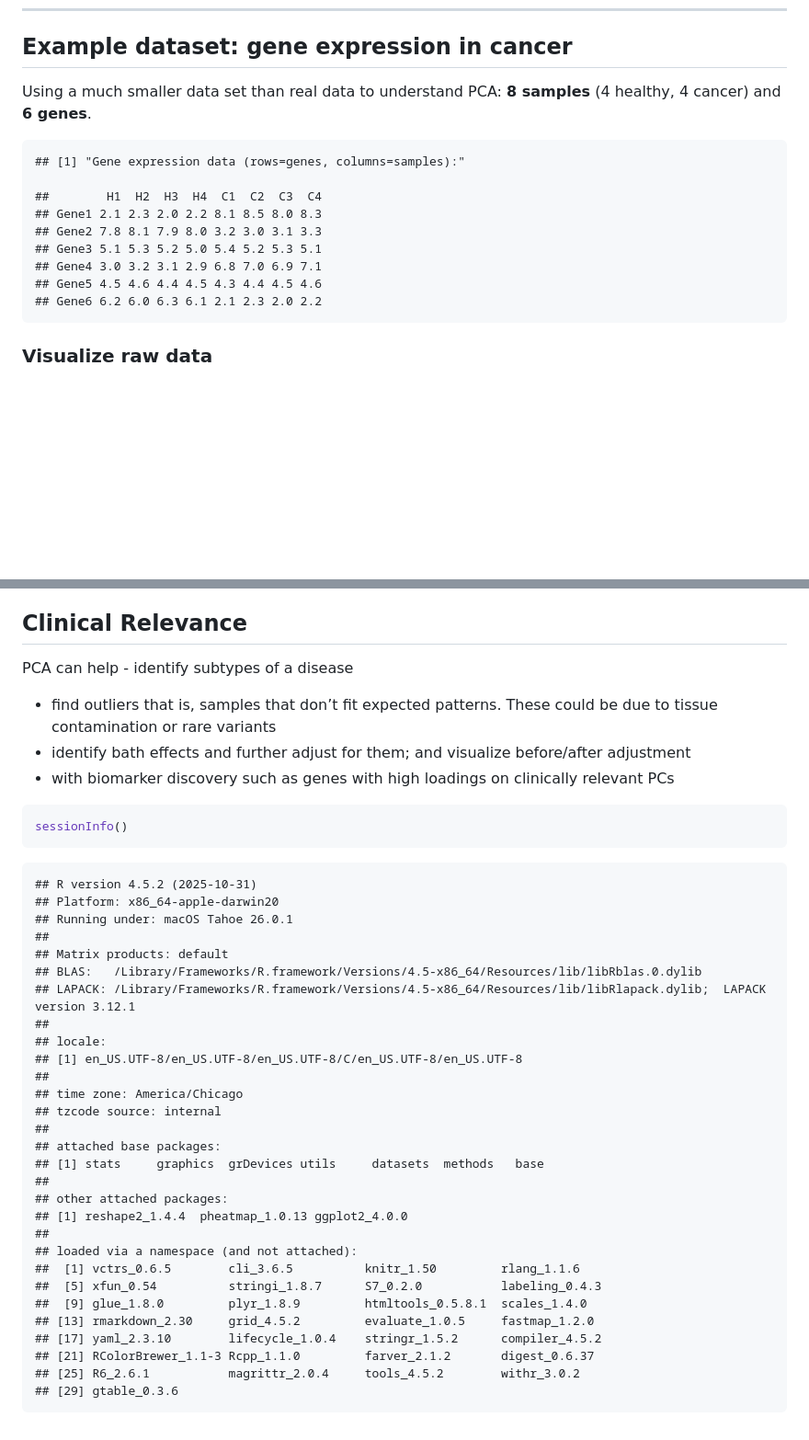
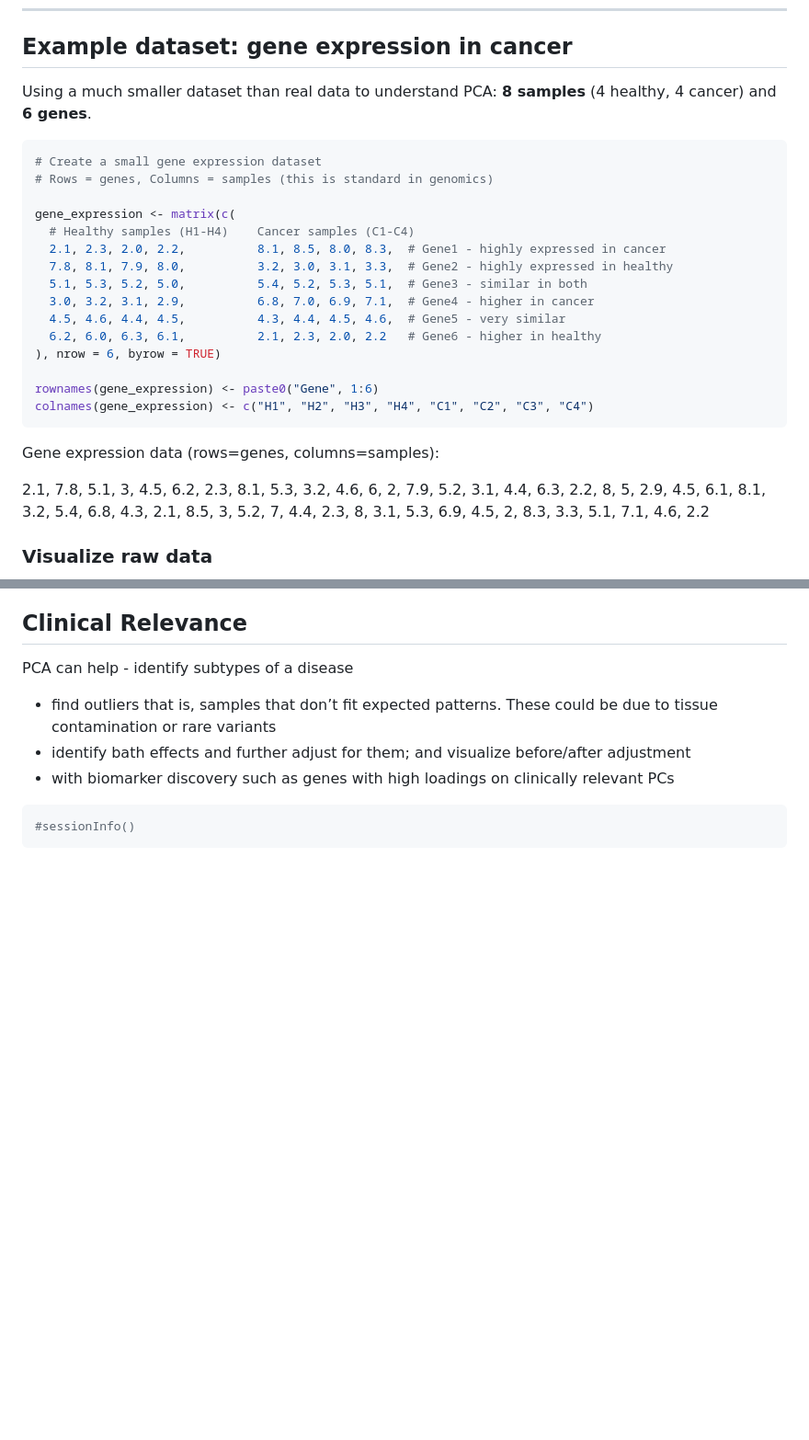
Before and after one commit to rskanchi/EigenSpace, a Markdown page: docs/UnderstandingPCA.md, 2 parts joined by grey strips. Shown: that part at 92% size. Drawn GitHub-style; blank space fills up the shorter version.

````diff
--- a/docs/UnderstandingPCA.md
+++ b/docs/UnderstandingPCA.md
@@ -31,18 +35,33 @@ PCs that capture most of the important differences between samples.*
 
 ## Example dataset: gene expression in cancer
 
-Using a much smaller data set than real data to understand PCA: **8
+Using a much smaller dataset than real data to understand PCA: **8
 samples** (4 healthy, 4 cancer) and **6 genes**.
 
-    ## [1] "Gene expression data (rows=genes, columns=samples):"
+``` r
+# Create a small gene expression dataset
+# Rows = genes, Columns = samples (this is standard in genomics)
 
-    ##        H1  H2  H3  H4  C1  C2  C3  C4
-    ## Gene1 2.1 2.3 2.0 2.2 8.1 8.5 8.0 8.3
-    ## Gene2 7.8 8.1 7.9 8.0 3.2 3.0 3.1 3.3
-    ## Gene3 5.1 5.3 5.2 5.0 5.4 5.2 5.3 5.1
-    ## Gene4 3.0 3.2 3.1 2.9 6.8 7.0 6.9 7.1
-    ## Gene5 4.5 4.6 4.4 4.5 4.3 4.4 4.5 4.6
-    ## Gene6 6.2 6.0 6.3 6.1 2.1 2.3 2.0 2.2
+gene_expression <- matrix(c(
+  # Healthy samples (H1-H4)    Cancer samples (C1-C4)
+  2.1, 2.3, 2.0, 2.2,          8.1, 8.5, 8.0, 8.3,  # Gene1 - highly expressed in cancer
+  7.8, 8.1, 7.9, 8.0,          3.2, 3.0, 3.1, 3.3,  # Gene2 - highly expressed in healthy
+  5.1, 5.3, 5.2, 5.0,          5.4, 5.2, 5.3, 5.1,  # Gene3 - similar in both
+  3.0, 3.2, 3.1, 2.9,          6.8, 7.0, 6.9, 7.1,  # Gene4 - higher in cancer
+  4.5, 4.6, 4.4, 4.5,          4.3, 4.4, 4.5, 4.6,  # Gene5 - very similar
+  6.2, 6.0, 6.3, 6.1,          2.1, 2.3, 2.0, 2.2   # Gene6 - higher in healthy
+), nrow = 6, byrow = TRUE)
+
+rownames(gene_expression) <- paste0("Gene", 1:6)
+colnames(gene_expression) <- c("H1", "H2", "H3", "H4", "C1", "C2", "C3", "C4")
+```
+
+Gene expression data (rows=genes, columns=samples):
+
+2.1, 7.8, 5.1, 3, 4.5, 6.2, 2.3, 8.1, 5.3, 3.2, 4.6, 6, 2, 7.9, 5.2,
+3.1, 4.4, 6.3, 2.2, 8, 5, 2.9, 4.5, 6.1, 8.1, 3.2, 5.4, 6.8, 4.3, 2.1,
+8.5, 3, 5.2, 7, 4.4, 2.3, 8, 3.1, 5.3, 6.9, 4.5, 2, 8.3, 3.3, 5.1, 7.1,
+4.6, 2.2
 
 ### Visualize raw data
 
@@ -399,35 +441,5 @@ before/after adjustment
 clinically relevant PCs
 
 ``` r
-sessionInfo()
+#sessionInfo()
 ```
-
-    ## R version 4.5.2 (2025-10-31)
-    ## Platform: x86_64-apple-darwin20
-    ## Running under: macOS Tahoe 26.0.1
-    ##
-    ## Matrix products: default
-    ## BLAS:   /Library/Frameworks/R.framework/Versions/4.5-x86_64/Resources/lib/libRblas.0.dylib
-    ## LAPACK: /Library/Frameworks/R.framework/Versions/4.5-x86_64/Resources/lib/libRlapack.dylib;  LAPACK version 3.12.1
-    ##
-    ## locale:
-    ## [1] en_US.UTF-8/en_US.UTF-8/en_US.UTF-8/C/en_US.UTF-8/en_US.UTF-8
-    ##
-    ## time zone: America/Chicago
-    ## tzcode source: internal
-    ##
-    ## attached base packages:
-    ## [1] stats     graphics  grDevices utils     datasets  methods   base
-    ##
-    ## other attached packages:
-    ## [1] reshape2_1.4.4  pheatmap_1.0.13 ggplot2_4.0.0
-    ##
-    ## loaded via a namespace (and not attached):
-    ##  [1] vctrs_0.6.5        cli_3.6.5          knitr_1.50         rlang_1.1.6
-    ##  [5] xfun_0.54          stringi_1.8.7      S7_0.2.0           labeling_0.4.3
-    ##  [9] glue_1.8.0         plyr_1.8.9         htmltools_0.5.8.1  scales_1.4.0
-    ## [13] rmarkdown_2.30     grid_4.5.2         evaluate_1.0.5     fastmap_1.2.0
-    ## [17] yaml_2.3.10        lifecycle_1.0.4    stringr_1.5.2      compiler_4.5.2
-    ## [21] RColorBrewer_1.1-3 Rcpp_1.1.0         farver_2.1.2       digest_0.6.37
-    ## [25] R6_2.6.1           magrittr_2.0.4     tools_4.5.2        withr_3.0.2
-    ## [29] gtable_0.3.6
````
Also changed, not shown: other parts of docs/UnderstandingPCA.md (+33 -6 lines).
